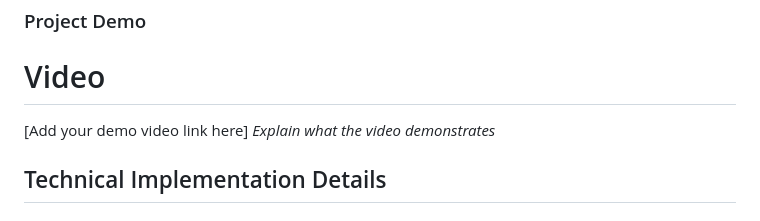
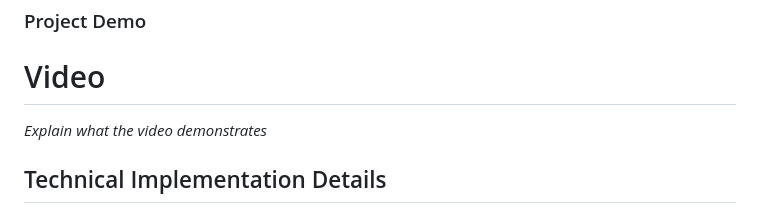
Before and after one commit to MathewsVinoy/The-Unfillable-Form, a Markdown page: README.md, the part around the change. GitHub-like rendering.

```diff
--- a/README.md
+++ b/README.md
@@ -67,7 +67,7 @@ git clone https://github.com/MathewsVinoy/The-Unfillable-Form.git
 
 ### Project Demo
 # Video
-[Add your demo video link here]
+
 *Explain what the video demonstrates*
 
 ## Technical Implementation Details
```
